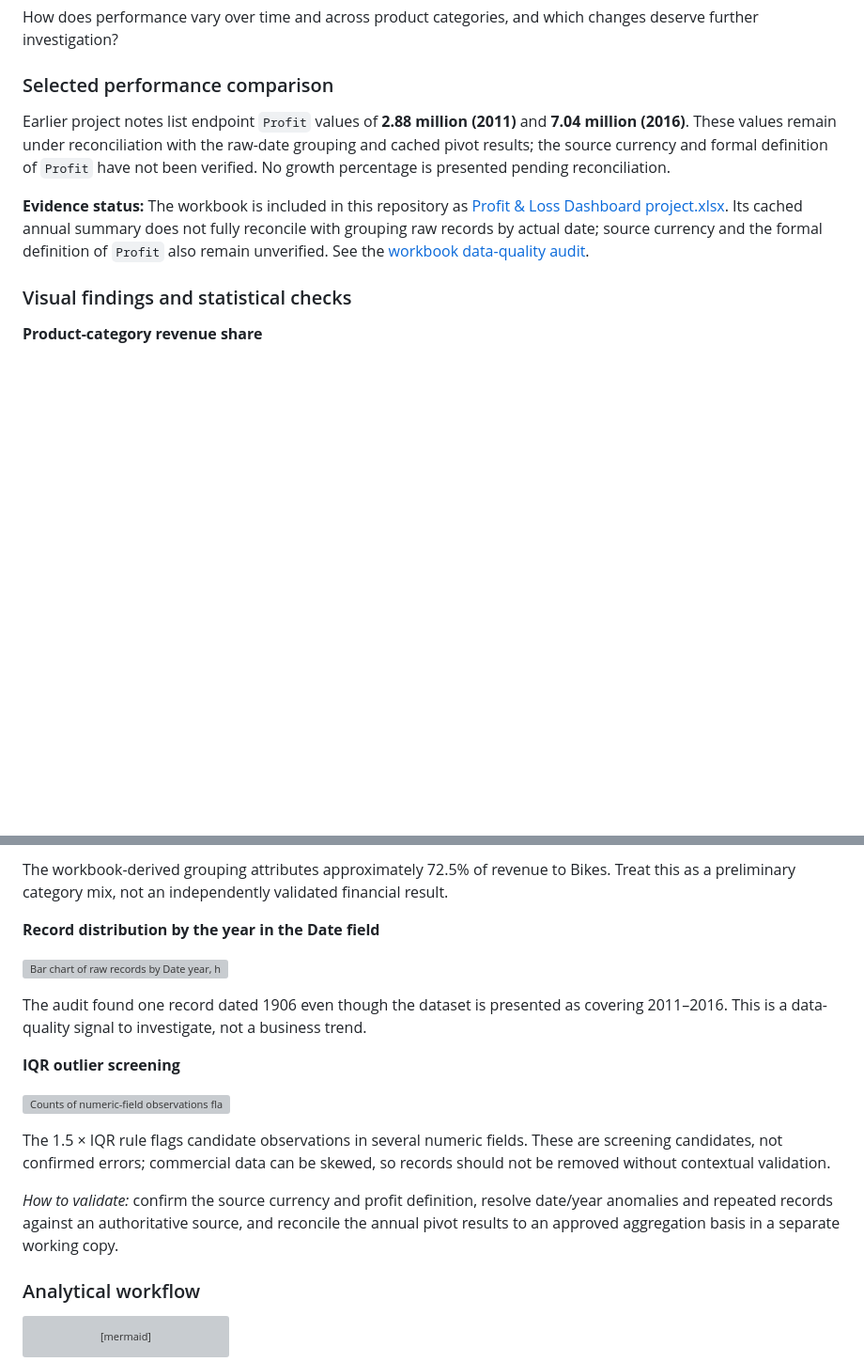
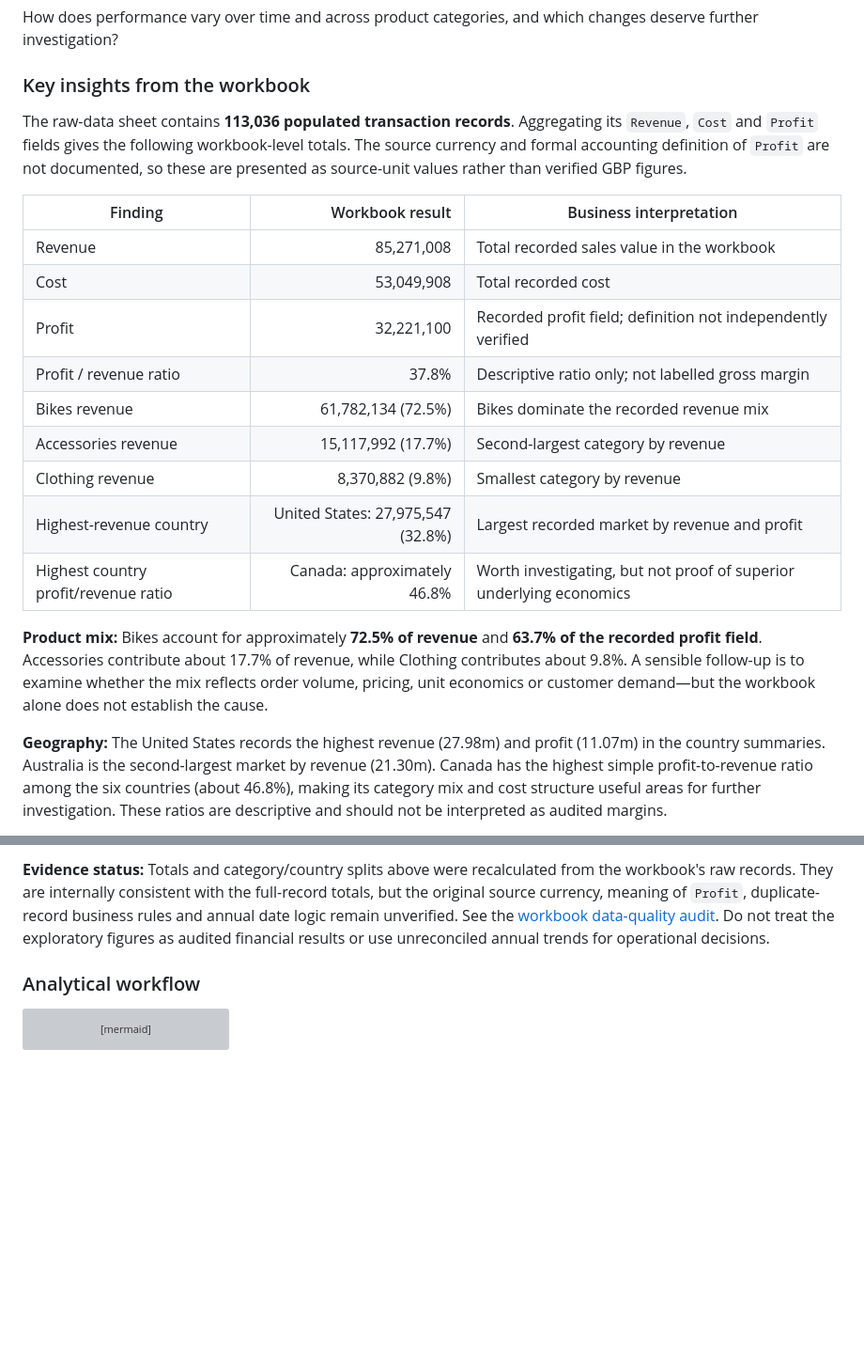
Before and after one commit to denilthaks/SubashtheAnalyst, a Markdown page: README.md, 2 parts joined by grey strips. Shown at 94% size. Drawn GitHub-style; blank space fills up the shorter version; grey boxes are pictures that could not be loaded.

Commit message:
Update sales analytics insights from workbook review

```diff
--- a/README.md
+++ b/README.md
@@ -174,13 +174,23 @@ Affordability remains a question to validate for a premium coffee proposition. A
 
 How does performance vary over time and across product categories, and which changes deserve further investigation?
 
-### Selected performance comparison
+### Key insights from the workbook
 
-Earlier project notes list endpoint `Profit` values of **2.88 million (2011)** and **7.04 million (2016)**. These values remain under reconciliation with the raw-date grouping and cached pivot results; the source currency and formal definition of `Profit` have not been verified. No growth percentage is presented pending reconciliation.
+The raw-data sheet contains **113,036 populated transaction records**. Aggregating its `Revenue`, `Cost` and `Profit` fields gives the following workbook-level totals. The source currency and formal accounting definition of `Profit` are not documented, so these are presented as source-unit values rather than verified GBP figures.
 
-**Evidence status:** The workbook is included in this repository as [Profit & Loss Dashboard project.xlsx](./Profit%20Loss%20Dashboard%20project.xlsx). Its cached annual summary does not fully reconcile with grouping raw records by actual date; source currency and the formal definition of `Profit` also remain unverified. See the [workbook data-quality audit](./workbook_data_quality_audit.md).
+| Finding | Workbook result | Business interpretation |
+|---|---:|---|
+| Revenue | 85,271,008 | Total recorded sales value in the workbook |
+| Cost | 53,049,908 | Total recorded cost |
+| Profit | 32,221,100 | Recorded profit field; definition not independently verified |
+| Profit / revenue ratio | 37.8% | Descriptive ratio only; not labelled gross margin |
+| Bikes revenue | 61,782,134 (72.5%) | Bikes dominate the recorded revenue mix |
+| Accessories revenue | 15,117,992 (17.7%) | Second-largest category by revenue |
+| Clothing revenue | 8,370,882 (9.8%) | Smallest category by revenue |
+| Highest-revenue country | United States: 27,975,547 (32.8%) | Largest recorded market by revenue and profit |
+| Highest country profit/revenue ratio | Canada: approximately 46.8% | Worth investigating, but not proof of superior underlying economics |
 
-### Visual findings and statistical checks
+**Product mix:** Bikes account for approximately **72.5% of revenue** and **63.7% of the recorded profit field**. Accessories contribute about 17.7% of revenue, while Clothing contributes about 9.8%. A sensible follow-up is to examine whether the mix reflects order volume, pricing, unit economics or customer demand—but the workbook alone does not establish the cause.
 
-**Product-category revenue share**
+**Geography:** The United States records the highest revenue (27.98m) and profit (11.07m) in the country summaries. Australia is the second-largest market by revenue (21.30m). Canada has the highest simple profit-to-revenue ratio among the six countries (about 46.8%), making its category mix and cost structure useful areas for further investigation. These ratios are descriptive and should not be interpreted as audited margins.
 
@@ -188,20 +198,5 @@ Earlier project notes list endpoint `Profit` values of **2.88 million (2011)** a
 
-The workbook-derived grouping attributes approximately 72.5% of revenue to Bikes. Treat this as a preliminary category mix, not an independently validated financial result.
-
-**Record distribution by the year in the Date field**
-
-![Bar chart of raw records by Date year, highlighting one 1906 date anomaly](./charts/sales-date-year-distribution.svg)
-
-The audit found one record dated 1906 even though the dataset is presented as covering 2011–2016. This is a data-quality signal to investigate, not a business trend.
-
-**IQR outlier screening**
-
-![Counts of numeric-field observations flagged by the 1.5 times IQR screening rule](./charts/sales-iqr-screening.svg)
-
-The 1.5 × IQR rule flags candidate observations in several numeric fields. These are screening candidates, not confirmed errors; commercial data can be skewed, so records should not be removed without contextual validation.
-
-
-*How to validate:* confirm the source currency and profit definition, resolve date/year anomalies and repeated records against an authoritative source, and reconcile the annual pivot results to an approved aggregation basis in a separate working copy.
+**Evidence status:** Totals and category/country splits above were recalculated from the workbook's raw records. They are internally consistent with the full-record totals, but the original source currency, meaning of `Profit`, duplicate-record business rules and annual date logic remain unverified. See the [workbook data-quality audit](./workbook_data_quality_audit.md). Do not treat the exploratory figures as audited financial results or use unreconciled annual trends for operational decisions.
 
 ### Analytical workflow
 
```
Also changed, not shown: other parts of README.md (+1 -1 lines).
